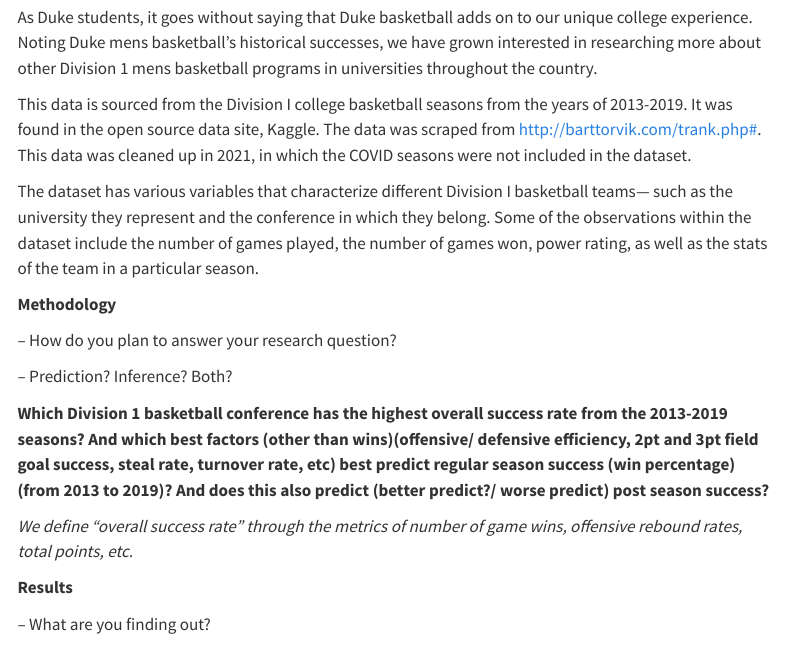
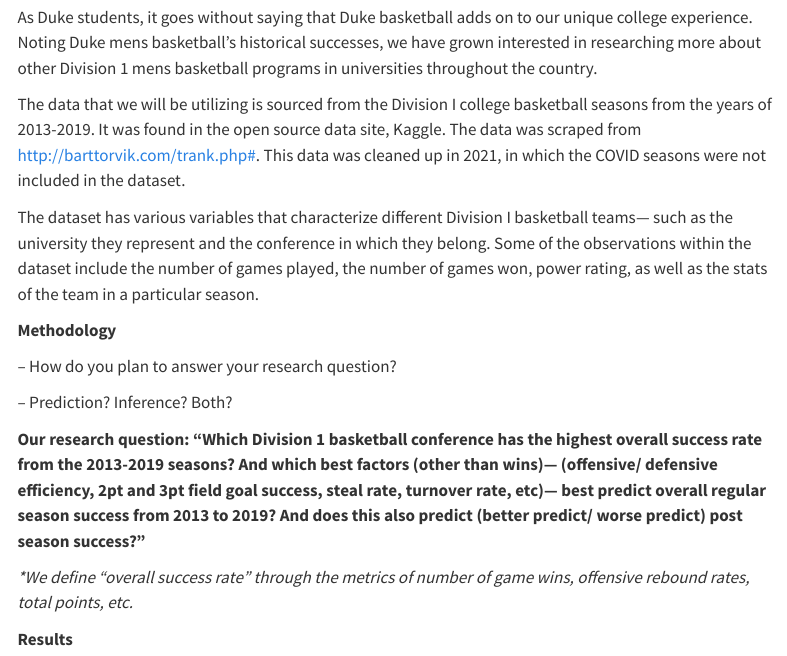
Before and after one commit to sta199-s23-2/project-r-s2dio, a Quarto document (report.qmd): the page in a window 1100 px wide, from 190 px down. Rendered offline with R 4.5, knitr and Pandoc in place of Quarto, with nearby package versions; menus at the side of the page are left out.

Commit message:
Began methodology

```diff
--- a/report.qmd
+++ b/report.qmd
@@ -13,7 +13,7 @@ execute:
 
 As Duke students, it goes without saying that Duke basketball adds on to our unique college experience. Noting Duke mens basketball's historical successes, we have grown interested in researching more about other Division 1 mens basketball programs in universities throughout the country.
 
-This data is sourced from the Division I college basketball seasons from the years of 2013-2019. It was found in the open source data site, Kaggle. The data was scraped from http://barttorvik.com/trank.php#. This data was cleaned up in 2021, in which the COVID seasons were not included in the dataset.
+The data that we will be utilizing is sourced from the Division I college basketball seasons from the years of 2013-2019. It was found in the open source data site, Kaggle. The data was scraped from http://barttorvik.com/trank.php#. This data was cleaned up in 2021, in which the COVID seasons were not included in the dataset.
 
 The dataset has various variables that characterize different Division I basketball teams--- such as the university they represent and the conference in which they belong. Some of the observations within the dataset include the number of games played, the number of games won, power rating, as well as the stats of the team in a particular season.
 
@@ -23,9 +23,9 @@ The dataset has various variables that characterize different Division I basketb
 
 -- Prediction? Inference? Both?
 
-**Which Division 1 basketball conference has the highest overall success rate from the 2013-2019 seasons? And which best factors (other than wins)(offensive/ defensive efficiency, 2pt and 3pt field goal success, steal rate, turnover rate, etc) best predict regular season success (win percentage)(from 2013 to 2019)? And does this also predict (better predict?/ worse predict) post season success?**
+**Our research question: "Which Division 1 basketball conference has the highest overall success rate from the 2013-2019 seasons? And which best factors (other than wins)--- (offensive/ defensive efficiency, 2pt and 3pt field goal success, steal rate, turnover rate, etc)--- best predict overall regular season success from 2013 to 2019? And does this also predict (better predict/ worse predict) post season success?"**
 
-*We define "overall success rate" through the metrics of number of game wins, offensive rebound rates, total points, etc.*
+*\*We define "overall success rate" through the metrics of number of game wins, offensive rebound rates, total points, etc.*
 
 **Results**
 
```
